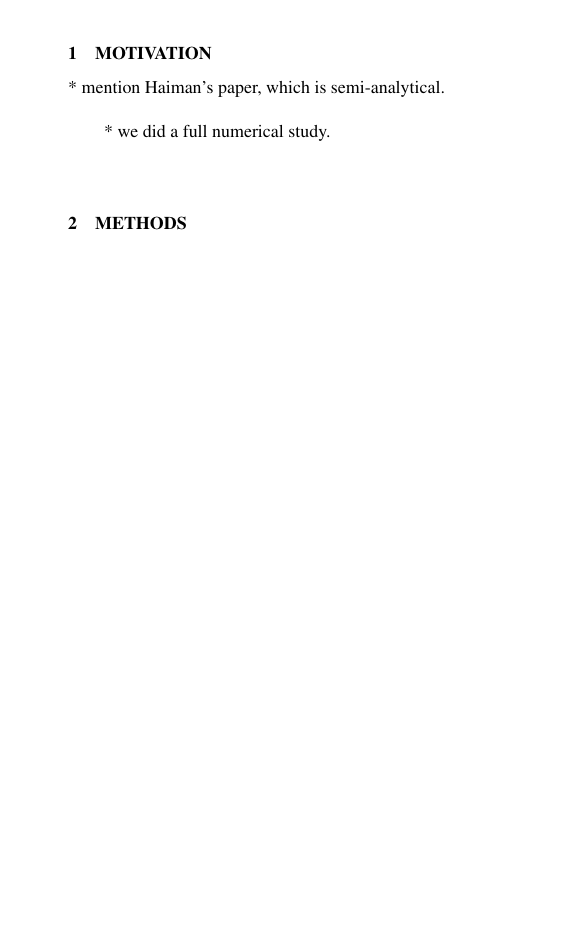
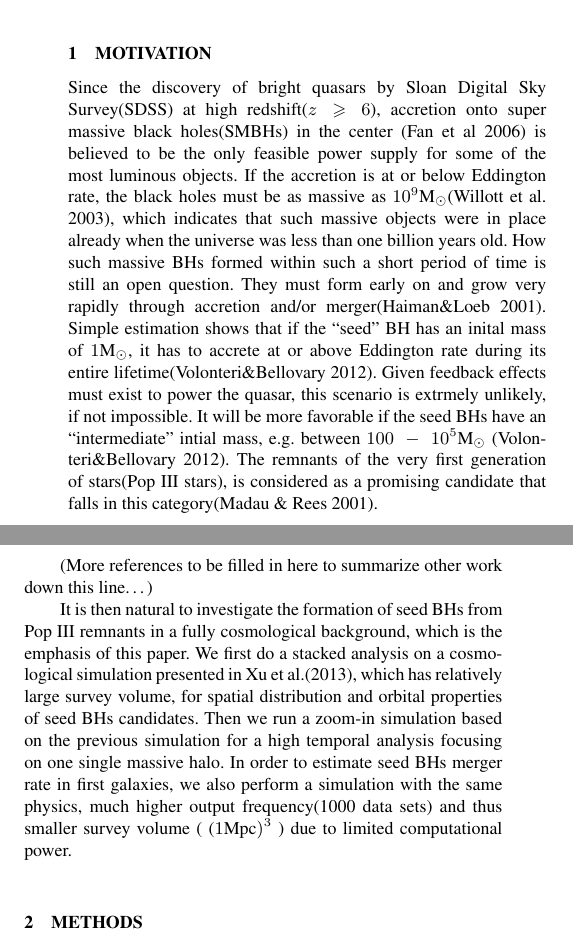
Before and after one commit to shichao116/git_cluster, a LaTeX paper (paper/ms.tex): part of one column of page 1 of 2 before the commit and two parts of the columns of page 1 of 2 after it, the two joined at a grey line, cut so that both start at the same text, the shorter picture padded with empty space. The pictures show the PDF file paper/ms.pdf that the author committed with the source.

Commit message:
Motivation updated

```diff
--- a/paper/ms.tex
+++ b/paper/ms.tex
@@ -71,13 +71,42 @@
 
 \section{Motivation}
 % why study SMBH? Especially, why DYNAMICS?
+Since the discovery of bright quasars by Sloan Digital Sky Survey(SDSS) at high
+redshift($z\geq 6$), accretion onto super massive black holes(SMBHs) in the center
+(Fan et al 2006) is believed to be the only feasible power supply for some of
+the most luminous objects. If the accretion is at or below Eddington rate, the
+black holes must be as massive as $10^9\mbox{M}_{\odot}$(Willott et al. 2003),
+which indicates that such massive objects were in place already when the
+universe was less than one billion years old. How such massive BHs formed within
+such a short period of time is still an open question. They must form early on
+and grow very rapidly through accretion and/or merger(Haiman\&Loeb 2001). Simple
+estimation shows that if the
+``seed'' BH has an inital mass of $1\mbox{M}_{\odot}$, it has to accrete at or
+above Eddington rate during its entire lifetime(Volonteri\&Bellovary 2012).
+Given feedback effects must exist to power the quasar, this scenario is extrmely
+unlikely, if not impossible. It will be more favorable if the seed BHs have an
+``intermediate'' intial mass, e.g. between $100\ -\ 10^5\mbox{M}_\odot$
+(Volonteri\&Bellovary 2012). The remnants of the very first generation of
+stars(Pop III stars), is considered as a promising candidate that falls in this
+category(Madau \& Rees 2001). \\
 
 % other work that has already studied these
-* mention Haiman's paper, which is semi-analytical. \\
+(More references to be filled in here to summarize other work down this
+line\dots)
+% mention Haiman's paper, which is semi-analytical. \\
 
 % our work
-* we did a full numerical study. \\
-
+% we did a full numerical study. \\
+It is then natural to investigate the formation of seed BHs from Pop III
+remnants in a fully cosmological background, which is the emphasis of this
+paper. We first do a stacked analysis on a cosmological simulation
+presented in Xu et al.(2013), which has relatively large survey volume, for
+spatial distribution and orbital properties of seed BHs candidates. Then we run
+a zoom-in simulation based on the previous simulation for a high temporal
+analysis focusing on one single massive halo. In order to estimate seed BHs
+merger rate in first galaxies, we also perform a simulation with the same
+physics, much higher output frequency(1000 data sets) and thus smaller survey
+volume ( ($1\mbox{Mpc})^3$ ) due to limited computational power.
 \section{Methods}
 
 \subsection{Simulation Setup}
```
Also changed, not shown: paper/ms.pdf, 1 other file.
